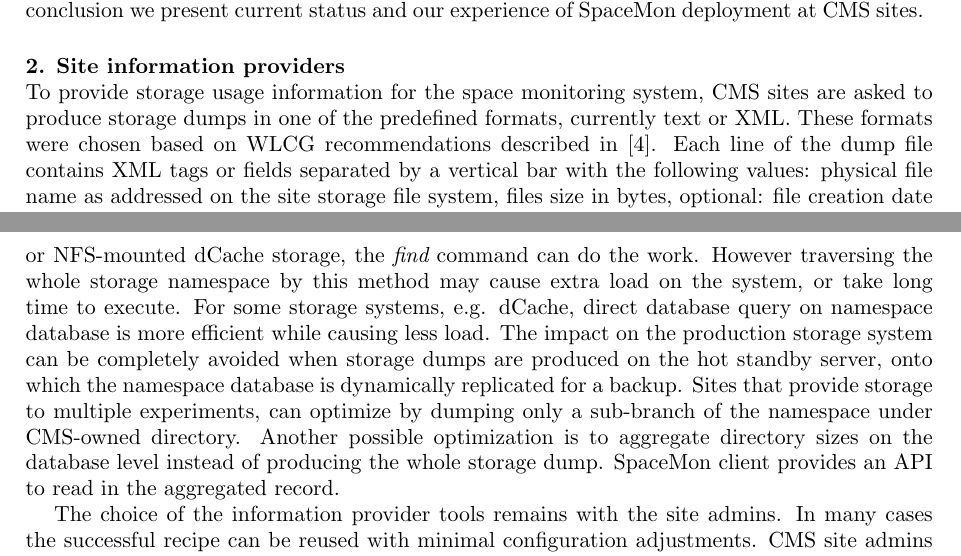
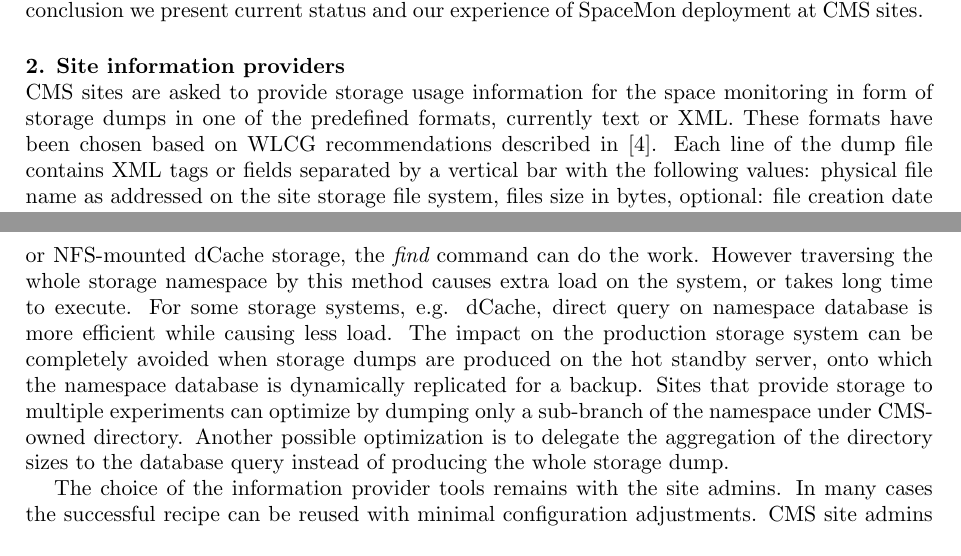
Before and after one commit to TonyWildish/CHEP15-Spacemon, a LaTeX document (Paper/Comprehensive Monitoring for Heterogeneous Geographically Distributed Storage.tex, which reads Paper/section-site-info-providers.tex): two parts of pages 2 and 3 of 6, joined at a grey line, cut so that both start at the same text. Compiled offline with pdfLaTeX.

Commit message:
Some text polishing

```diff
--- a/Paper/section-site-info-providers.tex
+++ b/Paper/section-site-info-providers.tex
@@ -1,10 +1,9 @@
 \section {Site information providers}
 
-
-To provide storage usage information for the space monitoring system, CMS sites
-are asked to produce storage dumps in one of the predefined formats, currently
-text or XML. These formats were chosen based on WLCG recommendations described
-in \cite{storagedumps}.  Each line of the dump file contains  XML  tags or fields
+CMS sites are asked to provide storage usage information for the space
+monitoring in form of storage dumps in one of the predefined formats, currently
+text or XML. These formats have been chosen based on WLCG recommendations described
+in \cite{storagedumps}. Each line of the dump file contains  XML  tags or fields
 separated by a vertical bar with the following values: physical file name as
 addressed on the site storage file system, files size in bytes, optional:
 file creation date and checksum. The time stamp of the dump creation is provided
@@ -19,17 +18,16 @@
 
 On the posix-like file systems, such as EOS, Lustre, Hadoop systems mounted
 with FUSE, or NFS-mounted dCache storage, the {\it find} command can do the work.
-However traversing the whole storage namespace by this method may cause extra
-load on the system, or take long time to execute. For some storage systems,
-e.g. dCache, direct database query on namespace database is more efficient
+However traversing the whole storage namespace by this method causes extra
+load on the system, or takes long time to execute. For some storage systems,
+e.g. dCache, direct query on namespace database is more efficient
 while causing less load. The impact on the production storage system can be
 completely avoided when storage dumps are produced on the hot standby server,
 onto which the namespace database is dynamically replicated for a backup.
-Sites that provide storage to multiple experiments, can optimize by dumping
+Sites that provide storage to multiple experiments can optimize by dumping
 only a sub-branch of the namespace under CMS-owned directory.
-Another possible optimization is to aggregate directory sizes on the database
-level instead of producing the whole storage dump. SpaceMon client provides
-an API to read in the aggregated record.
+Another possible optimization is to delegate the aggregation of the directory sizes
+to the database query instead of producing the whole storage dump.
 
 The choice of the information provider tools remains with the site admins.
 In many cases the successful recipe can be reused with minimal configuration
```
